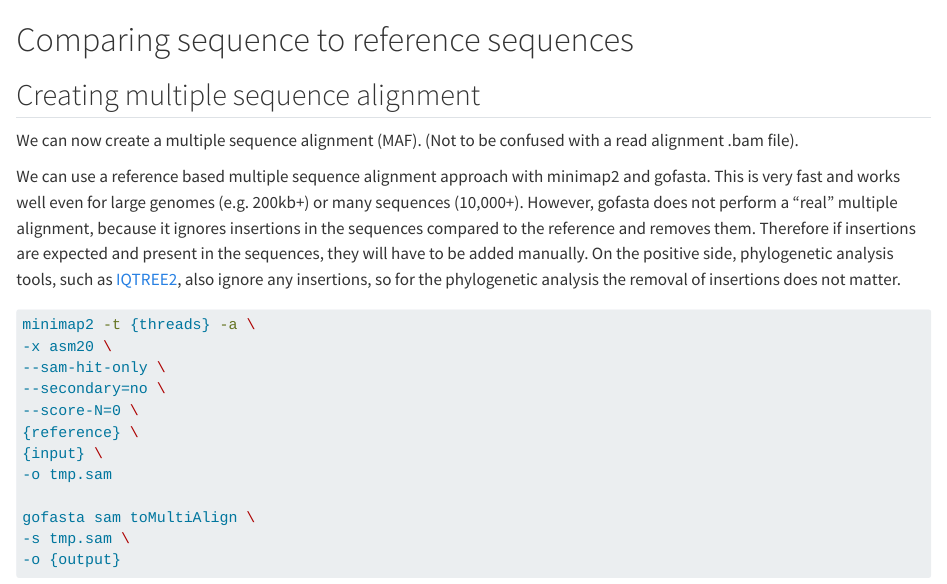
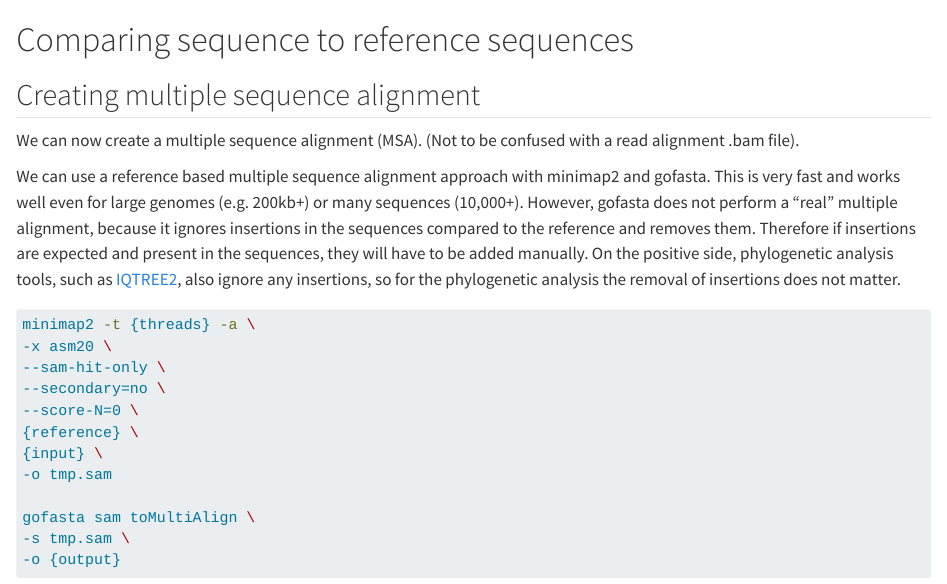
Before and after one commit to LucvZon/nanopore-amplicon-analysis-manual, a Quarto document (chapters/NAAM-05-compare_sequences.qmd): the page in a window 1100 px wide, from its top. Rendered offline with R 4.5, knitr and Pandoc in place of Quarto, with nearby package versions.

Commit message:
small change

```diff
--- a/chapters/NAAM-05-compare_sequences.qmd
+++ b/chapters/NAAM-05-compare_sequences.qmd
@@ -2,7 +2,7 @@
 
 ## Creating multiple sequence alignment
 
-We can now create a multiple sequence alignment (MAF). (Not to be confused with a read alignment .bam file).
+We can now create a multiple sequence alignment (MSA). (Not to be confused with a read alignment .bam file).
 
 We can use a reference based multiple sequence alignment approach with minimap2 and gofasta. This is very fast and works well even for large genomes (e.g. 200kb+) or many sequences (10,000+). However, gofasta does not perform a “real” multiple alignment, because it ignores insertions in the sequences compared to the reference and removes them. Therefore if insertions are expected and present in the sequences, they will have to be added manually. On the positive side, phylogenetic analysis tools, such as [IQTREE2](https://github.com/iqtree/iqtree2), also ignore any insertions, so for the phylogenetic analysis the removal of insertions does not matter.
 
```
